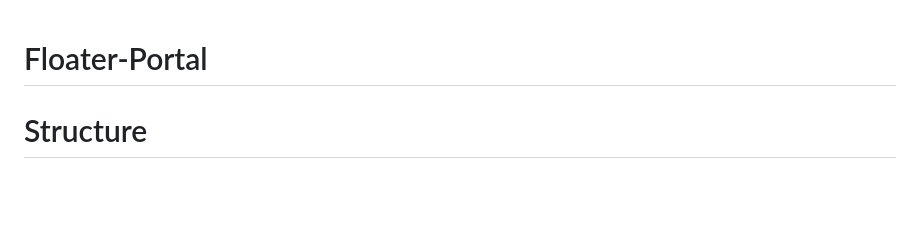
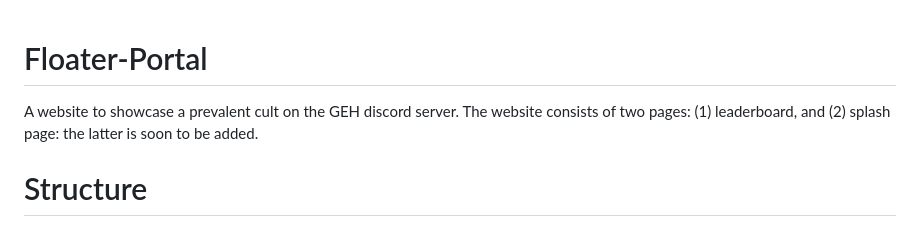
Before and after one commit to Gimpy3887/Floater-Portal, a Markdown page: README.md, the part around the change. Rendered like a GitHub page; blank space fills up the shorter version.

```diff
--- a/README.md
+++ b/README.md
@@ -1,4 +1,5 @@
 # Floater-Portal
+A website to showcase a prevalent cult on the GEH discord server. The website consists of two pages: (1) leaderboard, and (2) splash page: the latter is soon to be added.
 
 # Structure
 The readme file is formatted as follows, under the heading Current Issues the possible solution for the issue are references displayed as [n] where n is an integer.
```
